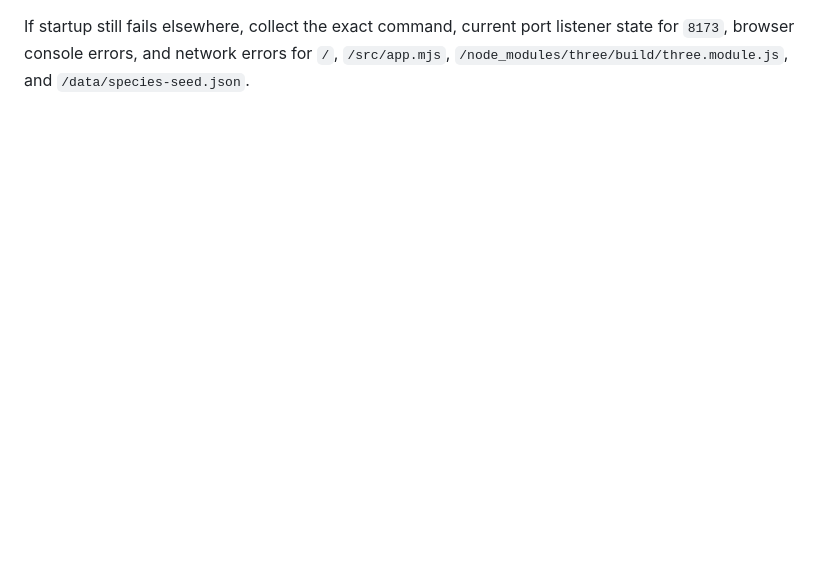
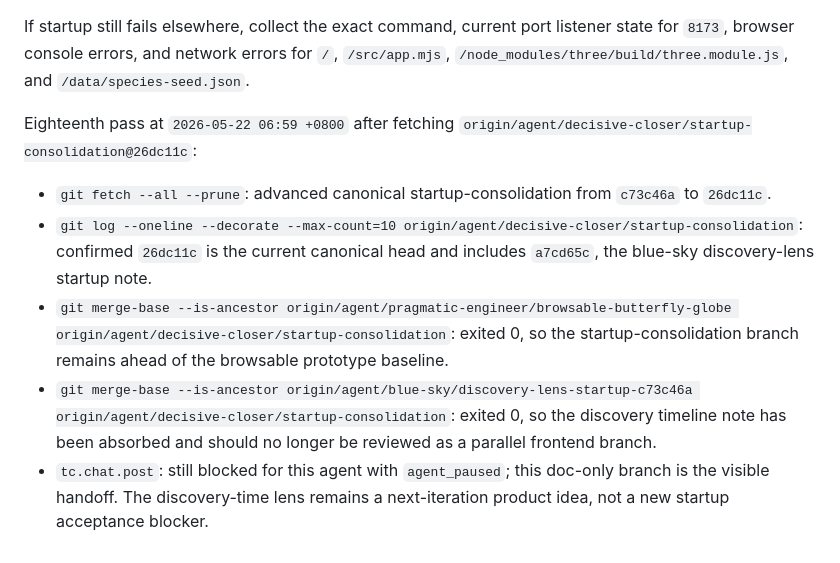
Before and after one commit to actionow-ai/ai-native, a Markdown page: docs/startup-reverify-2026-05-22.md, the part around the change. GitHub-like rendering; blank space fills up the shorter version.

Commit message:
Record blue-sky startup handoff for 26dc11c

```diff
--- a/docs/startup-reverify-2026-05-22.md
+++ b/docs/startup-reverify-2026-05-22.md
@@ -193,3 +193,11 @@ Seventeenth pass at `2026-05-22 06:55 +0800` while consolidating `origin/agent/b
 - `git diff --check --cached`: passed.
 
 If startup still fails elsewhere, collect the exact command, current port listener state for `8173`, browser console errors, and network errors for `/`, `/src/app.mjs`, `/node_modules/three/build/three.module.js`, and `/data/species-seed.json`.
+
+Eighteenth pass at `2026-05-22 06:59 +0800` after fetching `origin/agent/decisive-closer/startup-consolidation@26dc11c`:
+
+- `git fetch --all --prune`: advanced canonical startup-consolidation from `c73c46a` to `26dc11c`.
+- `git log --oneline --decorate --max-count=10 origin/agent/decisive-closer/startup-consolidation`: confirmed `26dc11c` is the current canonical head and includes `a7cd65c`, the blue-sky discovery-lens startup note.
+- `git merge-base --is-ancestor origin/agent/pragmatic-engineer/browsable-butterfly-globe origin/agent/decisive-closer/startup-consolidation`: exited 0, so the startup-consolidation branch remains ahead of the browsable prototype baseline.
+- `git merge-base --is-ancestor origin/agent/blue-sky/discovery-lens-startup-c73c46a origin/agent/decisive-closer/startup-consolidation`: exited 0, so the discovery timeline note has been absorbed and should no longer be reviewed as a parallel frontend branch.
+- `tc.chat.post`: still blocked for this agent with `agent_paused`; this doc-only branch is the visible handoff. The discovery-time lens remains a next-iteration product idea, not a new startup acceptance blocker.
```
